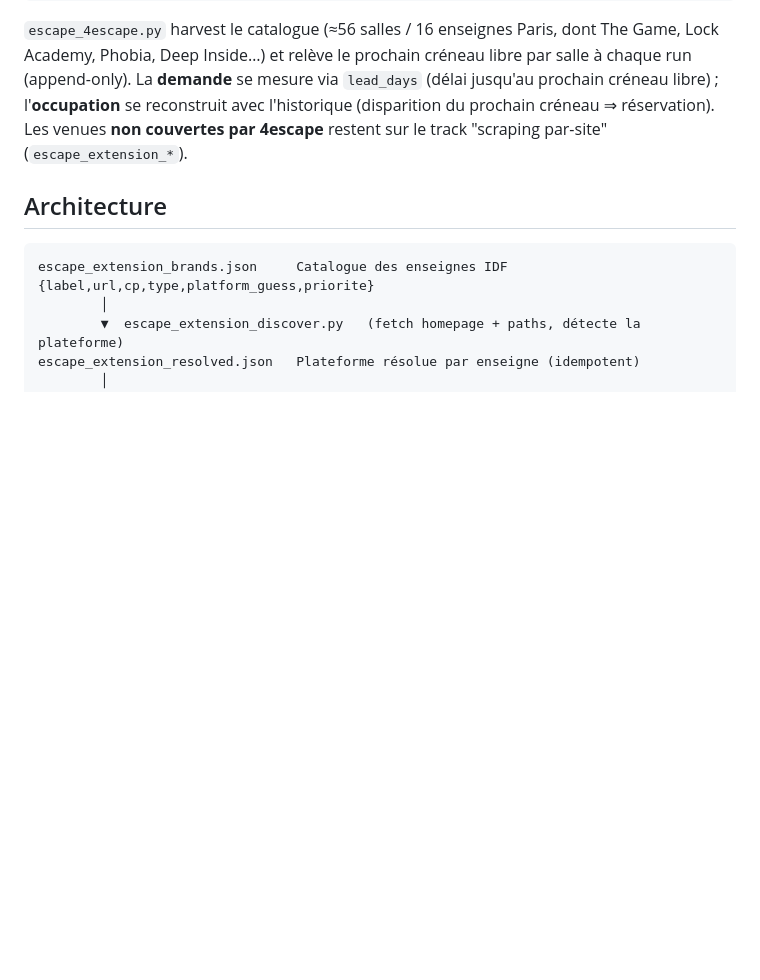
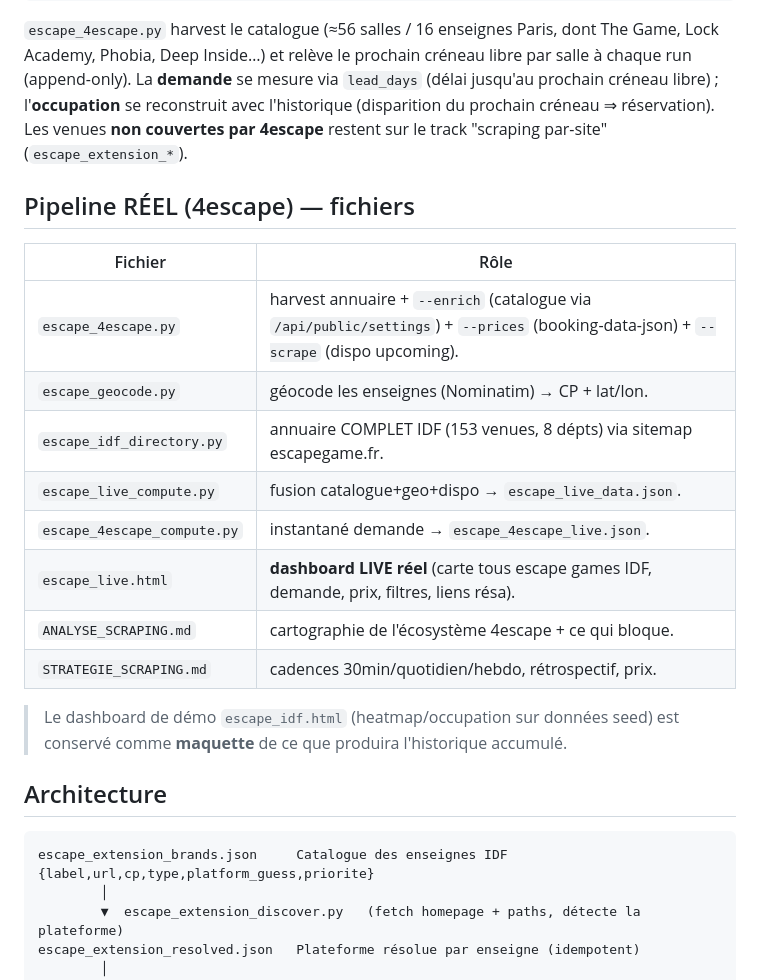
Before and after one commit to sbbb-git/eg, a Markdown page: README.md, the part around the change. Rendered like a GitHub page; blank space fills up the shorter version.

Commit message:
README: documente le pipeline réel 4escape + dashboards
Co-Authored-By: Claude Opus 4.8 (1M context) <noreply@anthropic.com>
Claude-Session: https://claude.ai/code/session_01FjFywEpaxMSMDDnMgifmzE

```diff
--- a/README.md
+++ b/README.md
@@ -25,6 +25,22 @@ par salle à chaque run (append-only). La **demande** se mesure via `lead_days`
 l'historique (disparition du prochain créneau ⇒ réservation). Les venues
 **non couvertes par 4escape** restent sur le track "scraping par-site"
 (`escape_extension_*`).
+
+## Pipeline RÉEL (4escape) — fichiers
+
+| Fichier | Rôle |
+|---|---|
+| `escape_4escape.py` | harvest annuaire + `--enrich` (catalogue via `/api/public/settings`) + `--prices` (booking-data-json) + `--scrape` (dispo upcoming). |
+| `escape_geocode.py` | géocode les enseignes (Nominatim) → CP + lat/lon. |
+| `escape_idf_directory.py` | annuaire COMPLET IDF (153 venues, 8 dépts) via sitemap escapegame.fr. |
+| `escape_live_compute.py` | fusion catalogue+geo+dispo → `escape_live_data.json`. |
+| `escape_4escape_compute.py` | instantané demande → `escape_4escape_live.json`. |
+| `escape_live.html` | **dashboard LIVE réel** (carte tous escape games IDF, demande, prix, filtres, liens résa). |
+| `ANALYSE_SCRAPING.md` | cartographie de l'écosystème 4escape + ce qui bloque. |
+| `STRATEGIE_SCRAPING.md` | cadences 30min/quotidien/hebdo, rétrospectif, prix. |
+
+> Le dashboard de démo `escape_idf.html` (heatmap/occupation sur données seed)
+> est conservé comme **maquette** de ce que produira l'historique accumulé.
 
 ## Architecture
 
```
